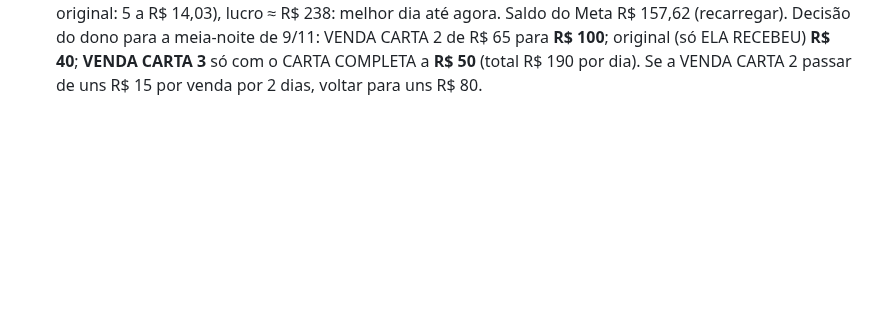
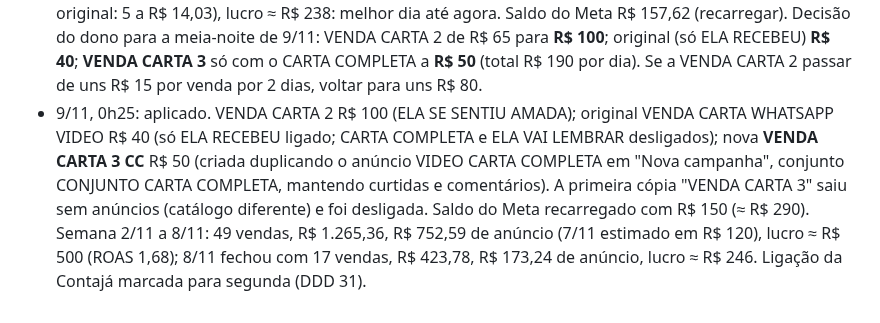
Before and after one commit to gustbeni/carta-com-proposito, a Markdown page: CLAUDE.md, the part around the change. Drawn GitHub-style; blank space fills up the shorter version.

Commit message:
Anota as campanhas de 9/11 e o fechamento da semana [skip netlify]
Co-Authored-By: Claude Opus 5.5 <noreply@anthropic.com>
Claude-Session: https://claude.ai/code/session_01LYePSzb7HMuQM6BRFnq8LY

```diff
--- a/CLAUDE.md
+++ b/CLAUDE.md
@@ -147,3 +147,4 @@ Abra o `public/index.html` gerado no navegador e use "Ver prévia carta Premium"
 - 8/11, manhã: até 9h37, 6 vendas (R$ 146,92) e R$ 39,32 de anúncio (VENDA CARTA 2: 3 a R$ 7,32; original: ELA RECEBEU 3 a R$ 5,30). Decisão do dono para a meia-noite de 9/11: duplicar a original como **VENDA CARTA 3** só com o VIDEO CARTA COMPLETA, a R$ 40 por dia, e desligar o CARTA COMPLETA na original (total ≈ R$ 175 por dia). Regra: avaliar depois de 2 dias completos (até R$ 15 por venda sobe; acima de R$ 20 desliga).
 - 8/11, 18h: o primeiro aviso "Pix não pago" funcionou (o dono mandou o WhatsApp), mas chegou 2 horas depois. Publicado às 18h47: conferência também ao abrir o site (`/api/ping`) e mensagem com o nome do dono. Dia até 18h25: 12 vendas (R$ 299,85), R$ 113,60 de anúncio (VENDA CARTA 2: 7 a R$ 9,05; ELA RECEBEU 3 a R$ 15,12; CARTA COMPLETA 2 a R$ 2,21), lucro ≈ R$ 183. Saldo do Meta: R$ 201,09 (recarregar). Sugestão para a meia-noite: VENDA CARTA 2 R$ 78, VENDA CARTA 3 (CARTA COMPLETA) R$ 40, original R$ 60.
 - 8/11, 21h38: 16 vendas (R$ 398,80; 4 Premium), R$ 156,49 de anúncio (VENDA CARTA 2: 11 a R$ 7,85; original: 5 a R$ 14,03), lucro ≈ R$ 238: melhor dia até agora. Saldo do Meta R$ 157,62 (recarregar). Decisão do dono para a meia-noite de 9/11: VENDA CARTA 2 de R$ 65 para **R$ 100**; original (só ELA RECEBEU) **R$ 40**; **VENDA CARTA 3** só com o CARTA COMPLETA a **R$ 50** (total R$ 190 por dia). Se a VENDA CARTA 2 passar de uns R$ 15 por venda por 2 dias, voltar para uns R$ 80.
+- 9/11, 0h25: aplicado. VENDA CARTA 2 R$ 100 (ELA SE SENTIU AMADA); original VENDA CARTA WHATSAPP VIDEO R$ 40 (só ELA RECEBEU ligado; CARTA COMPLETA e ELA VAI LEMBRAR desligados); nova **VENDA CARTA 3 CC** R$ 50 (criada duplicando o anúncio VIDEO CARTA COMPLETA em "Nova campanha", conjunto CONJUNTO CARTA COMPLETA, mantendo curtidas e comentários). A primeira cópia "VENDA CARTA 3" saiu sem anúncios (catálogo diferente) e foi desligada. Saldo do Meta recarregado com R$ 150 (≈ R$ 290). Semana 2/11 a 8/11: 49 vendas, R$ 1.265,36, R$ 752,59 de anúncio (7/11 estimado em R$ 120), lucro ≈ R$ 500 (ROAS 1,68); 8/11 fechou com 17 vendas, R$ 423,78, R$ 173,24 de anúncio, lucro ≈ R$ 246. Ligação da Contajá marcada para segunda (DDD 31).
```
